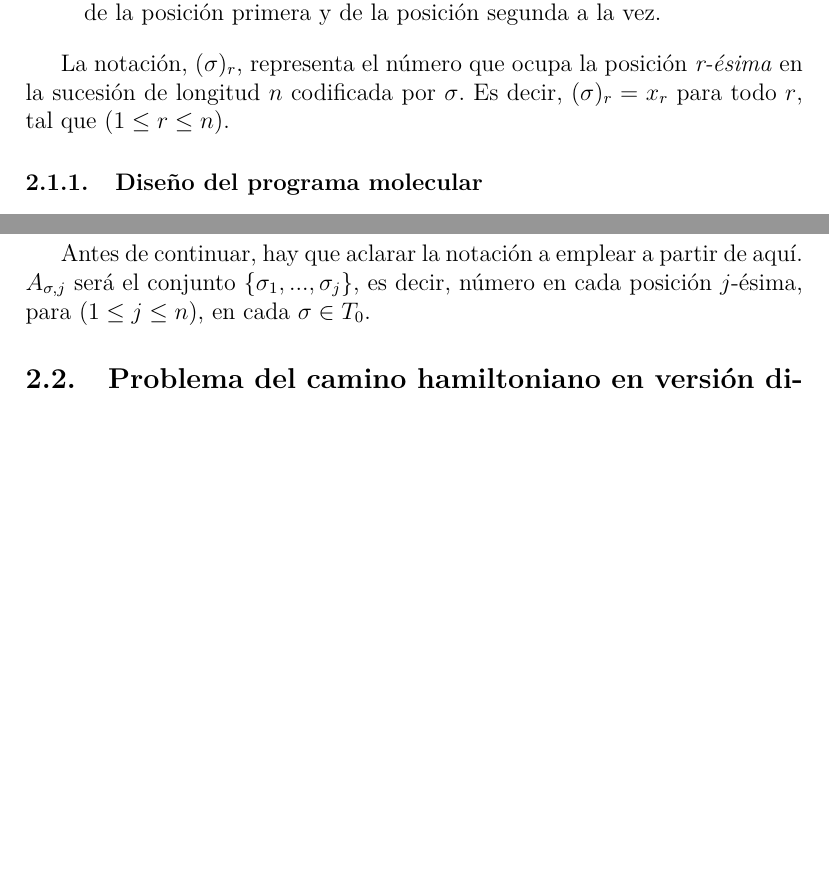
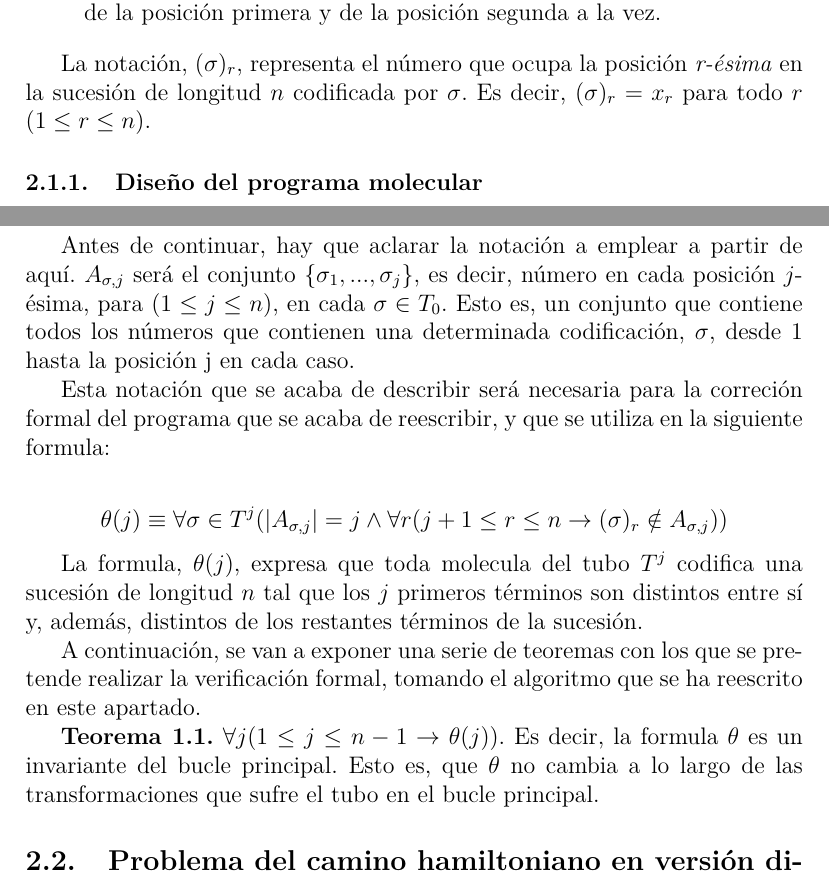
Before and after one commit to MULCIA/CBModeloDebilAmos, a LaTeX document (main.tex): two parts of pages 5 and 6 of 6 before the commit and two parts of pages 5 and 6 of 7 after it, joined at a grey line, cut so that both start at the same text, the shorter picture padded with empty space. Compiled offline with pdfLaTeX.

Commit message:
First theorem

```diff
--- a/main.tex
+++ b/main.tex
@@ -186,7 +186,7 @@ que contiene la codificaci'on de todas las posibles soluciones de longitud $ n $
  \end{itemize}}
 
  La notaci'on, $ (\sigma)_{r} $, representa el n'umero que ocupa la posici'on \textit{r-'esima} en la
- sucesi'on de longitud $ n $ codificada por $ \sigma $. Es decir, $ (\sigma)_{r} = x_{r} $ para todo $ r $, tal que
+ sucesi'on de longitud $ n $ codificada por $ \sigma $. Es decir, $ (\sigma)_{r} = x_{r} $ para todo $ r $
  $ (1 \leq r \leq n) $.
 
 \subsubsection{Dise'no del programa molecular}
@@ -229,7 +229,25 @@ siguiente forma:
 
 Antes de continuar, hay que aclarar la notaci'on a emplear a partir de aqu'i. $A_{\sigma,j}$ ser'a el conjunto
 $\{\sigma_{1},...,\sigma_{j}\}$, es decir, n'umero en cada posici'on $j$-'esima, para $(1 \leq j \leq n)$, en cada
-$\sigma \in T_{0}$.
+$\sigma \in T_{0}$. Esto es, un conjunto que contiene todos los n'umeros que contienen una determinada codificaci'on, $\sigma$,
+desde 1 hasta la posici'on j en cada caso.
+
+Esta notaci'on que se acaba de describir ser'a necesaria para la correci'on formal del programa que se
+acaba de reescribir, y que se utiliza en la siguiente formula:
+
+\begin{equation*}
+  \theta(j) \equiv \forall \sigma \in T^{j} (|A_{\sigma,j}| = j \land \forall r ( j + 1 \leq r \leq n \rightarrow
+  (\sigma)_{r} \notin A_{\sigma,j} ))
+\end{equation*}
+
+La formula, $\theta(j)$, expresa que toda molecula del tubo $T^{j}$ codifica una sucesi'on de longitud $n$ tal que
+los $j$ primeros t'erminos son distintos entre s'i y, adem'as, distintos de los restantes t'erminos de la sucesi'on.
+
+A continuaci'on, se van a exponer una serie de teoremas con los que se pretende realizar la verificaci'on formal,
+tomando el algoritmo que se ha reescrito en este apartado.
+
+\textbf{Teorema 1.1.} $\forall j (1 \leq j \leq n-1 \to \theta(j))$. Es decir, la formula $\theta$ es un invariante del
+bucle principal. Esto es, que $\theta$ no cambia a lo largo de las transformaciones que sufre el tubo en el bucle principal.
 
 \subsection{Problema del camino hamiltoniano en versi'on dirigida sin nodos distinguidos}
 
```
